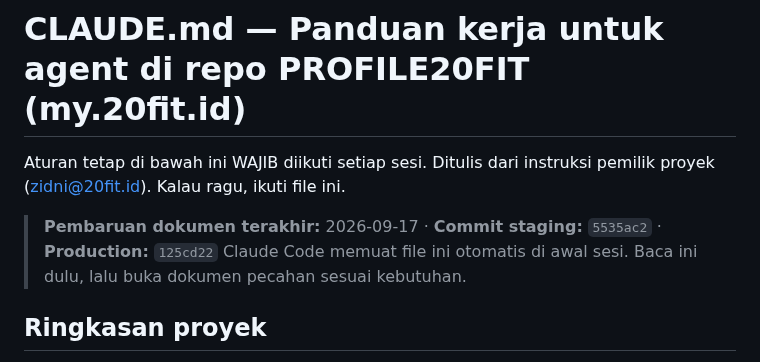
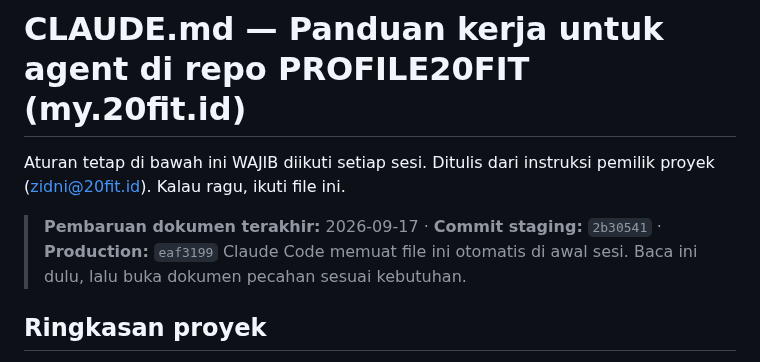
Before and after one commit to Marketing-project-wq/PROFILE20FIT, a Markdown page: CLAUDE.md, the part around the change. Rendered like a GitHub page.

```diff
--- a/CLAUDE.md
+++ b/CLAUDE.md
@@ -3,7 +3,7 @@
 Aturan tetap di bawah ini WAJIB diikuti setiap sesi. Ditulis dari instruksi
 pemilik proyek (zidni@20fit.id). Kalau ragu, ikuti file ini.
 
-> **Pembaruan dokumen terakhir:** 2026-09-17 · **Commit staging:** `5535ac2` · **Production:** `125cd22`
+> **Pembaruan dokumen terakhir:** 2026-09-17 · **Commit staging:** `2b30541` · **Production:** `eaf3199`
 > Claude Code memuat file ini otomatis di awal sesi. Baca ini dulu, lalu buka
 > dokumen pecahan sesuai kebutuhan.
 
```
Also changed, not shown: docs/STATUS.md (+1 -1 lines).
